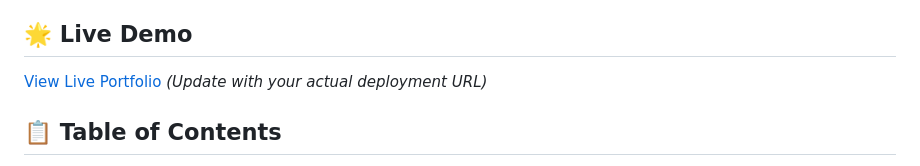
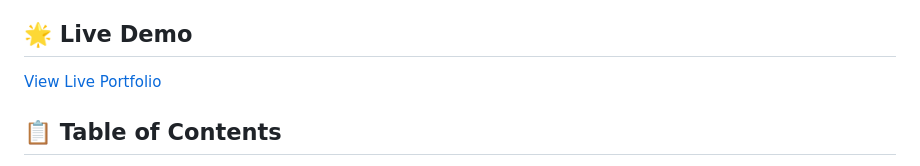
Before and after one commit to Sheikhspearee/Sheikh-s-Portfolio-Website, a Markdown page: README.md, the part around the change. GitHub-like rendering.

```diff
--- a/README.md
+++ b/README.md
@@ -4,7 +4,7 @@ A modern, responsive portfolio website showcasing my journey as a Software Devel
 
 ## 🌟 Live Demo
 
-[View Live Portfolio](https://your-portfolio-url.com) *(Update with your actual deployment URL)*
+[View Live Portfolio](https://sheikhs-portfolio.netlify.app)
 
 ## 📋 Table of Contents
 
```
